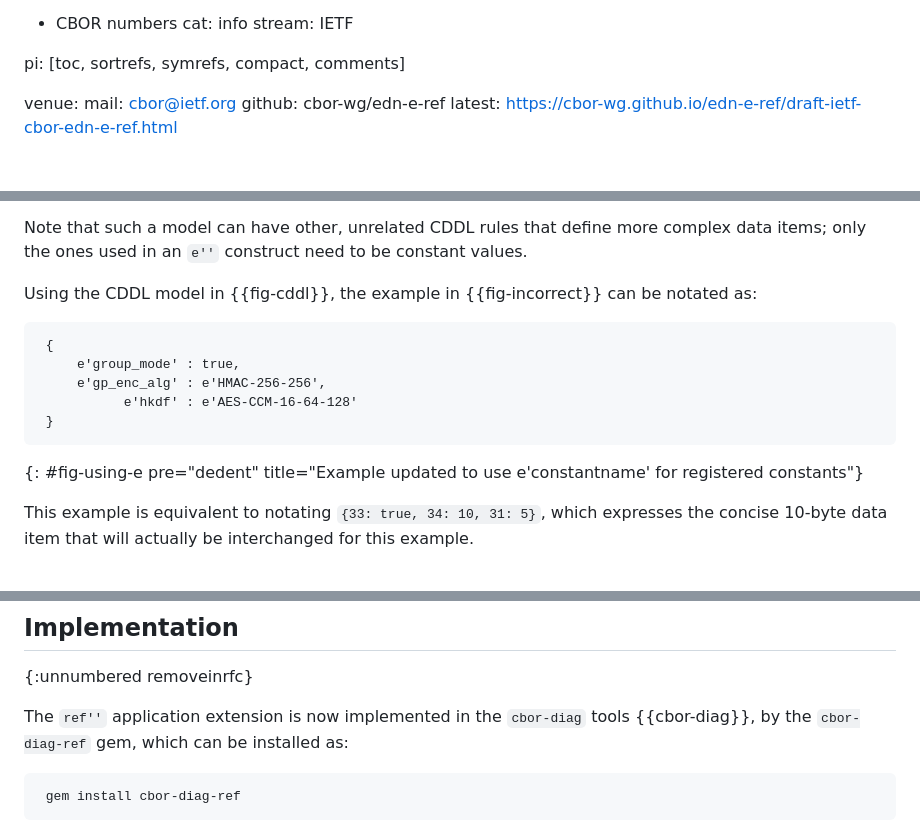
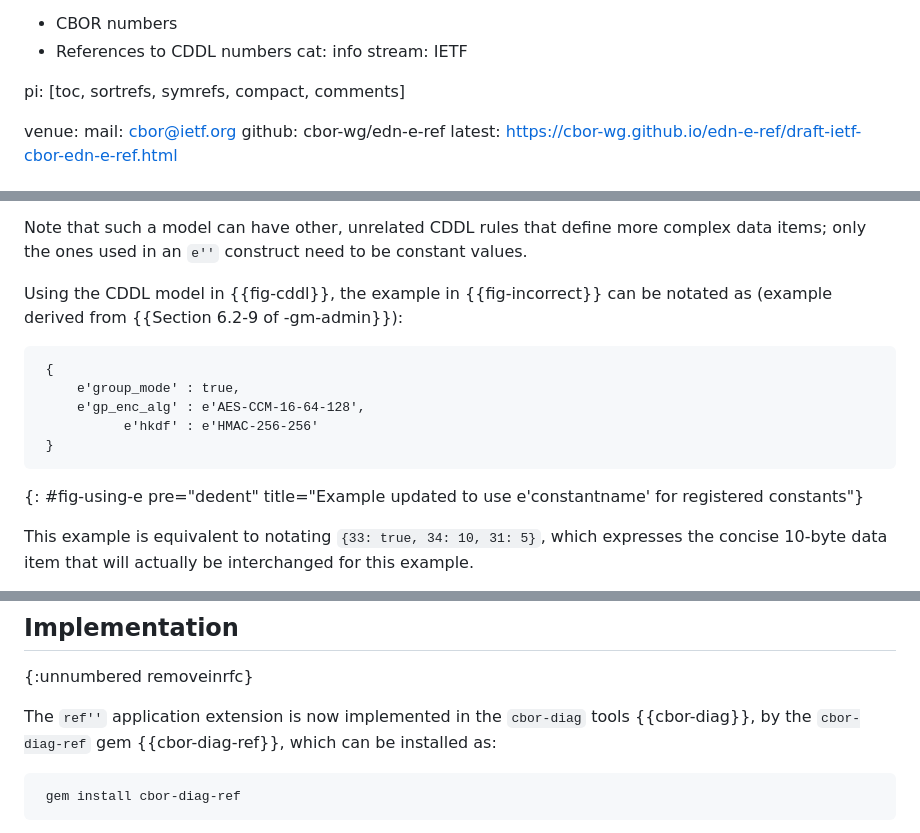
Before and after one commit to cbor-wg/edn-e-ref, a Markdown page: draft-ietf-cbor-edn-e-ref.md, 3 parts joined by grey strips. Drawn GitHub-style.

Commit message:
-01: Update to -01, update references and fix e'' example

```diff
--- a/draft-ietf-cbor-edn-e-ref.md
+++ b/draft-ietf-cbor-edn-e-ref.md
@@ -9,5 +9,6 @@ date: 2024-06-27
 keyword:
   - CBOR numbers
+  - References to CDDL numbers
 cat: info
 stream: IETF
 
@@ -140,15 +142,20 @@ Note that such a model can have other, unrelated CDDL rules that
 define more complex data items; only the ones used in an `e''`
 construct need to be constant values.
 
-Using the CDDL model in {{fig-cddl}}, the example in {{fig-incorrect}} can be notated as:
+Using the CDDL model in {{fig-cddl}}, the example in {{fig-incorrect}} can
+be notated as (example derived from {{Section 6.2-9 of -gm-admin}}):
 
      {
          e'group_mode' : true,
-         e'gp_enc_alg' : e'HMAC-256-256',
-               e'hkdf' : e'AES-CCM-16-64-128'
+         e'gp_enc_alg' : e'AES-CCM-16-64-128',
+               e'hkdf' : e'HMAC-256-256'
      }
 {: #fig-using-e pre="dedent"
 title="Example updated to use e'constantname' for registered constants"}
+
+<!--
+CBOR_DIAG_CDDL=sourcecode/cddl/cddl-model-defining-constan.cddl diag2diag.rb -ae
+ -->
 
 This example is equivalent to notating `{33: true, 34: 10, 31: 5}`,
 which expresses the concise 10-byte data item that will actually be
@@ -278,7 +285,7 @@ work for splicing in CBOR sequences.
 {:unnumbered removeinrfc}
 
 The `ref''` application extension is now implemented in the `cbor-diag`
-tools {{cbor-diag}}, by the `cbor-diag-ref` gem, which can be installed as:
+tools {{cbor-diag}}, by the `cbor-diag-ref` gem {{cbor-diag-ref}}, which can be installed as:
 
      gem install cbor-diag-ref
 
```
Also changed, not shown: other parts of draft-ietf-cbor-edn-e-ref.md (+2 -1 lines).
